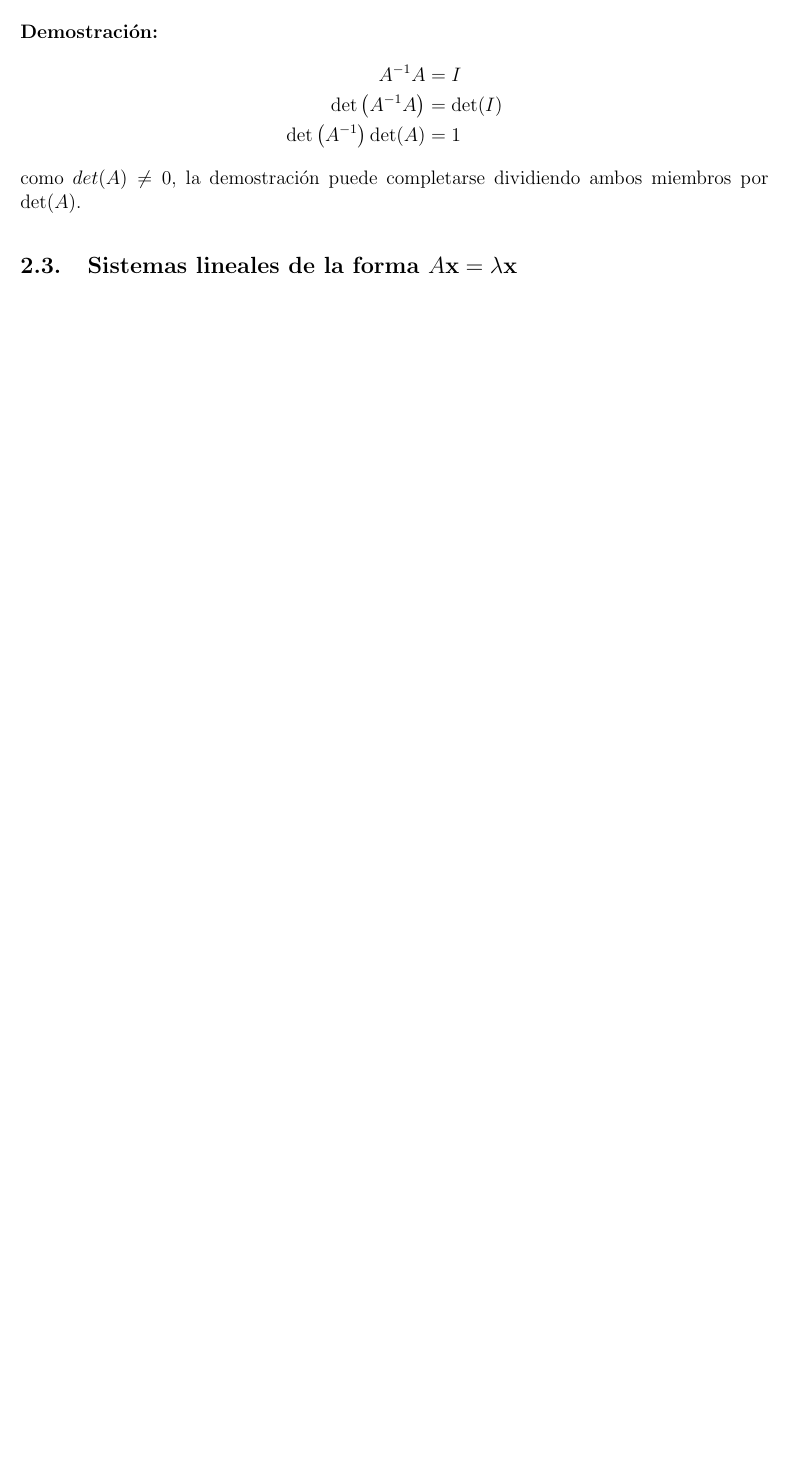
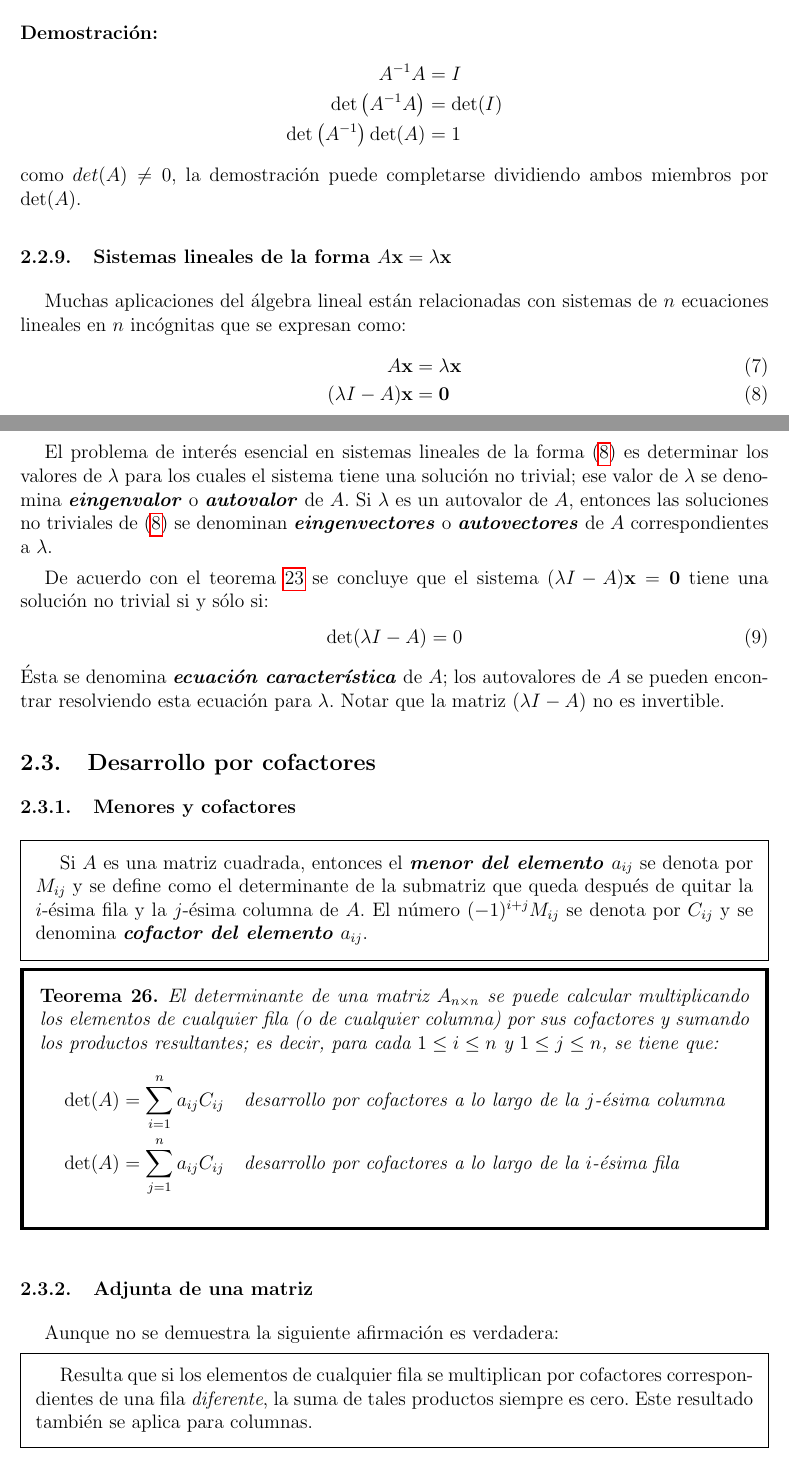
Before and after one commit to ezitoc/MySimpleScripts, a LaTeX document (TutorialesPropios/AlgebraLineal/main.tex): part of page 22 of 22 before the commit and two parts of pages 22 and 23 of 25 after it, the two joined at a grey line, cut so that both start at the same text, the shorter picture padded with empty space. The pictures show the PDF file TutorialesPropios/AlgebraLineal/main.pdf that the author committed with the source.

Commit message:
Update AL

```diff
--- a/TutorialesPropios/AlgebraLineal/main.tex
+++ b/TutorialesPropios/AlgebraLineal/main.tex
@@ -1184,5 +1184,74 @@ como $det(A)\ne0$, la demostración puede completarse dividiendo ambos miembros
 por $\det(A)$.
 
 %------------------------------------------
+\subsubsection{Sistemas lineales de la forma $A\xvec=\lambda\xvec$}
+
+Muchas aplicaciones del álgebra lineal están relacionadas con sistemas de
+$n$ ecuaciones lineales en $n$ incógnitas que se expresan como:
+\begin{align}
+  A\xvec&=\lambda\xvec \\
+  (\lambda I-A)\xvec&=\textbf{0} \label{eqn:sist_ec_lineales}
+\end{align}
+
+El problema de interés esencial en sistemas lineales de la forma
+\eqref{eqn:sist_ec_lineales} es determinar los valores de $\lambda$ para los
+cuales el sistema tiene una solución no trivial; ese valor de $\lambda$ se
+denomina \bi{eingenvalor} o \bi{autovalor} de $A$. Si $\lambda$ es un
+autovalor de $A$, entonces las soluciones no triviales de
+\eqref{eqn:sist_ec_lineales} se denominan \bi{eingenvectores} o
+\bi{autovectores} de $A$ correspondientes a $\lambda$.
+
+De acuerdo con el teorema \ref{theo:proof_inv_matr} se concluye que el sistema
+$(\lambda I-A)\xvec=\mathbf{0}$ tiene una solución no trivial si y sólo si:
+\begin{align}
+  \det(\lambda I-A)=0
+  \label{eqn:ec_caracteristica}
+\end{align}
+Ésta se denomina \bi{ecuación característica} de $A$; los autovalores de
+$A$ se pueden encontrar resolviendo esta ecuación para $\lambda$. Notar que la
+matriz $(\lambda I-A)$ no es invertible.
+
 %------------------------------------------
-\subsection{Sistemas lineales de la forma $A\xvec=\lambda\xvec$}
+%------------------------------------------
+\subsection{Desarrollo por cofactores}
+
+%------------------------------------------
+\subsubsection{Menores y cofactores}
+
+\begin{concept}
+  Si $A$ es una matriz cuadrada, entonces el \bi{menor del elemento $a_{ij}$}
+  se denota por $M_{ij}$ y se define como el determinante de la submatriz que
+  queda después de quitar la $i$-ésima fila y la $j$-ésima columna de
+  $A$. El número $(-1)^{i+j}M_{ij}$ se denota por $C_{ij}$ y se denomina
+  \bi{cofactor del elemento $a_{ij}$}.
+\end{concept}
+
+\begin{theorem}
+  El determinante de una matriz $A_{n\times n}$ se puede calcular
+  multiplicando los elementos de cualquier fila (o de cualquier columna) por
+  sus cofactores y sumando los productos resultantes; es decir, para cada
+  $1\le i\le n$ y $1 \le j \le n$, se tiene que:
+  \begin{align*}
+    \det(A)&=\sum_{i=1}^n a_{ij}C_{ij} \quad \mbox{desarrollo por cofactores a
+    lo largo de la $j$-ésima columna} \\
+    \det(A)&=\sum_{j=1}^n a_{ij}C_{ij} \quad \mbox{desarrollo por cofactores a
+    lo largo de la $i$-ésima fila}
+  \end{align*}
+  \label{theo:det_des_cof}
+\end{theorem}
+
+%------------------------------------------
+\subsubsection{Adjunta de una matriz}
+
+Aunque no se demuestra la siguiente afirmación es verdadera:
+\begin{concept}
+  Resulta que si los elementos de cualquier fila se multiplican por cofactores
+  correspondientes de una fila \emph{diferente}, la suma de tales productos
+  siempre es cero. Este resultado también se aplica para columnas.
+\end{concept}
+
+\begin{concept}
+  Si $A$ es cualquier matriz $n\times n$ y $C_{ij}$ es el cofactor de
+  $a_{ij}$, entonces la matriz:
+  \begin{align*}
+    \begin{bmatrix}
@@ -1188,0 +1262,26 @@ por $\det(A)$.
+    \end{bmatrix}
+  \end{align*}
+  se denomina \bi{matriz de cofactores de $A$}. La transpuesta de esta matriz
+  se denomina \bi{adjunta de A} y se denota por $\adj(A)$.
+\end{concept}
+
+%------------------------------------------
+\subsubsection{Fórmula para la inversa de una matriz}
+
+\begin{theorem}
+  Si $A$ es una matriz invertible, entonces
+  \begin{align*}
+    A^{-1}=\frac{1}{\det(A)}\adj(A)
+  \end{align*}
+  \label{theo:inv_adjunta}
+\end{theorem}
+
+\demo Primero se demostrará que:
+\begin{align*}
+  A\adj(A)=\det(A)I
+\end{align*}
+El elemento en la $i$-ésima fila y la $j$-ésima columna de $A\adj(A)$ es:
+\begin{align}
+  \left( A\adj(A) \right)_{ij}=\sum_{k=1}^n a_{ik}C_{jk}
+  \label{eqn:AAdj}
+\end{align}
@@ -1188,0 +1293 @@ por $\det(A)$.
+\begin{align*}
@@ -1189,2 +1305,10 @@ por $\det(A)$.
+\begin{align*}
+  \frac{1}{\det(A)}\left[ A\adj(A) \right]&=I \\
+  A\left[ \frac{1}{\det(A)}\adj(A) \right]&=I
+\end{align*}
+Multiplicando por la izquierda ambos miembros por $A^{-1}$, se obtiene:
+\begin{align*}
+    A^{-1}=\frac{1}{\det(A)}\adj(A)
+\end{align*}
 
 \end{document}
```
Also changed, not shown: TutorialesPropios/AlgebraLineal/mypreamble.tex (+4 -0 lines), TutorialesPropios/AlgebraLineal/main.pdf, TutorialesPropios/AlgebraLineal/main.tex (22 more changed lines), 5 other files.
